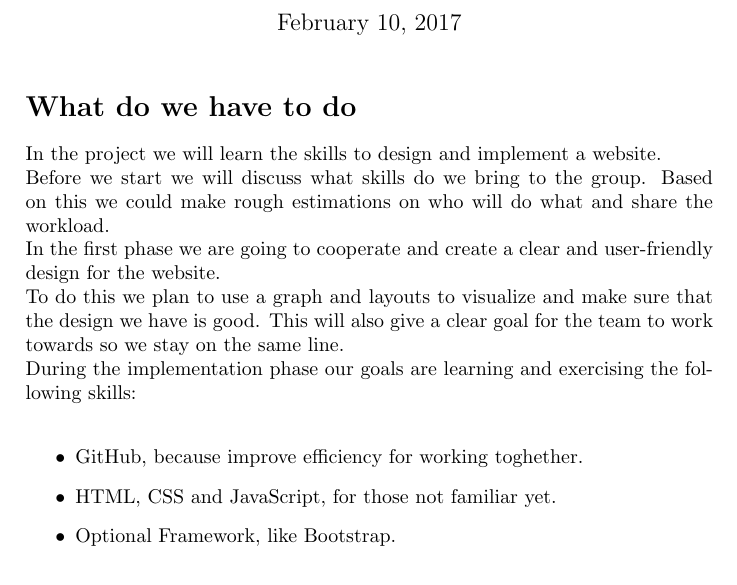
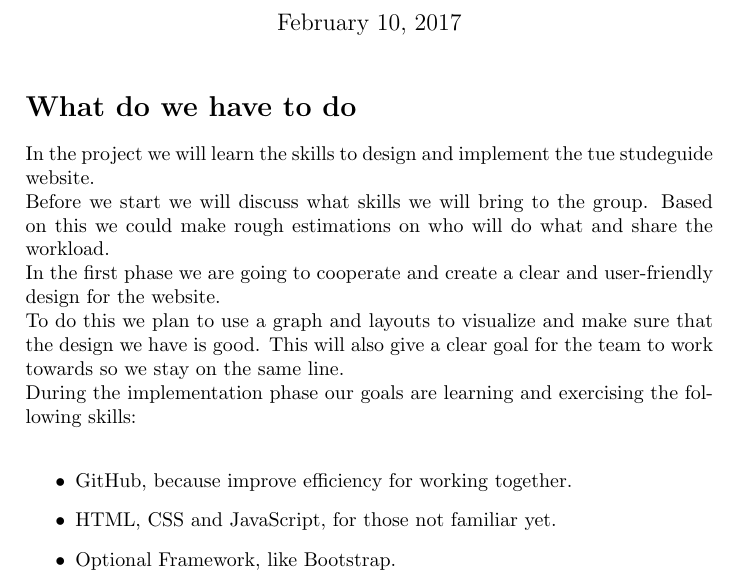
Before and after one commit to Kangabro/DBL-Hypermedia, a LaTeX document (abstractdescription.tex): part of the page, cut so that both start at the same text. Compiled offline with pdfLaTeX.

Commit message:
Final commit of today

```diff
--- a/abstractdescription.tex
+++ b/abstractdescription.tex
@@ -3,13 +3,13 @@
 \begin{document}
 \maketitle
 \section*{What do we have to do}
-In the project we will learn the skills to design and implement a website.\\
-Before we start we will discuss what skills do we bring to the group. Based on this we could make rough estimations on who will do what and share the workload.\\
+In the project we will learn the skills to design and implement the tue studeguide website.\\
+Before we start we will discuss what skills we will bring to the group. Based on this we could make rough estimations on who will do what and share the workload.\\
 In the first phase we are going to cooperate and create a clear and user-friendly design for the website.\\
 To do this we plan to use a graph and layouts to visualize and make sure that the design we have is good. This will also give a clear goal for the team to work towards so we stay on the same line.\\
 During the implementation phase our goals are learning and exercising the following skills:\\
 \begin{itemize}
-  \item GitHub, because improve efficiency for working toghether.
+  \item GitHub, because improve efficiency for working together.
   \item HTML, CSS and JavaScript, for those not familiar yet.
   \item Optional Framework, like Bootstrap.
 \end{itemize}
```
